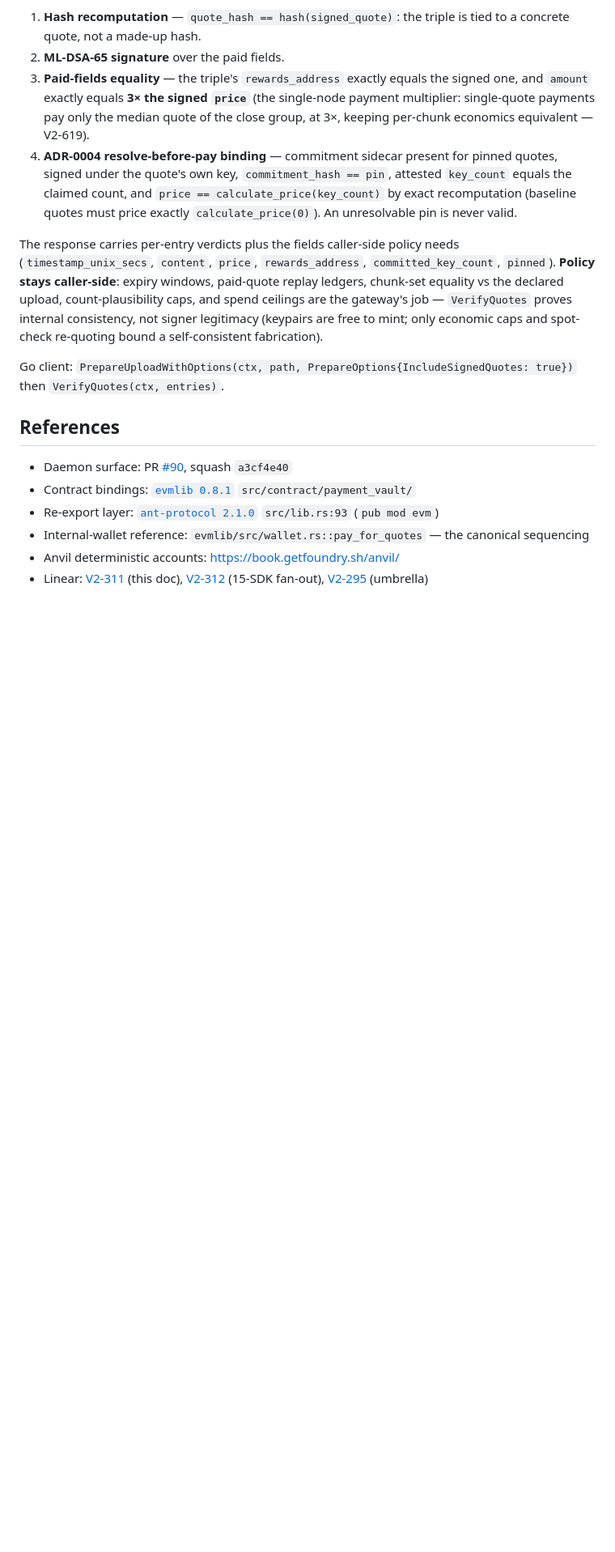
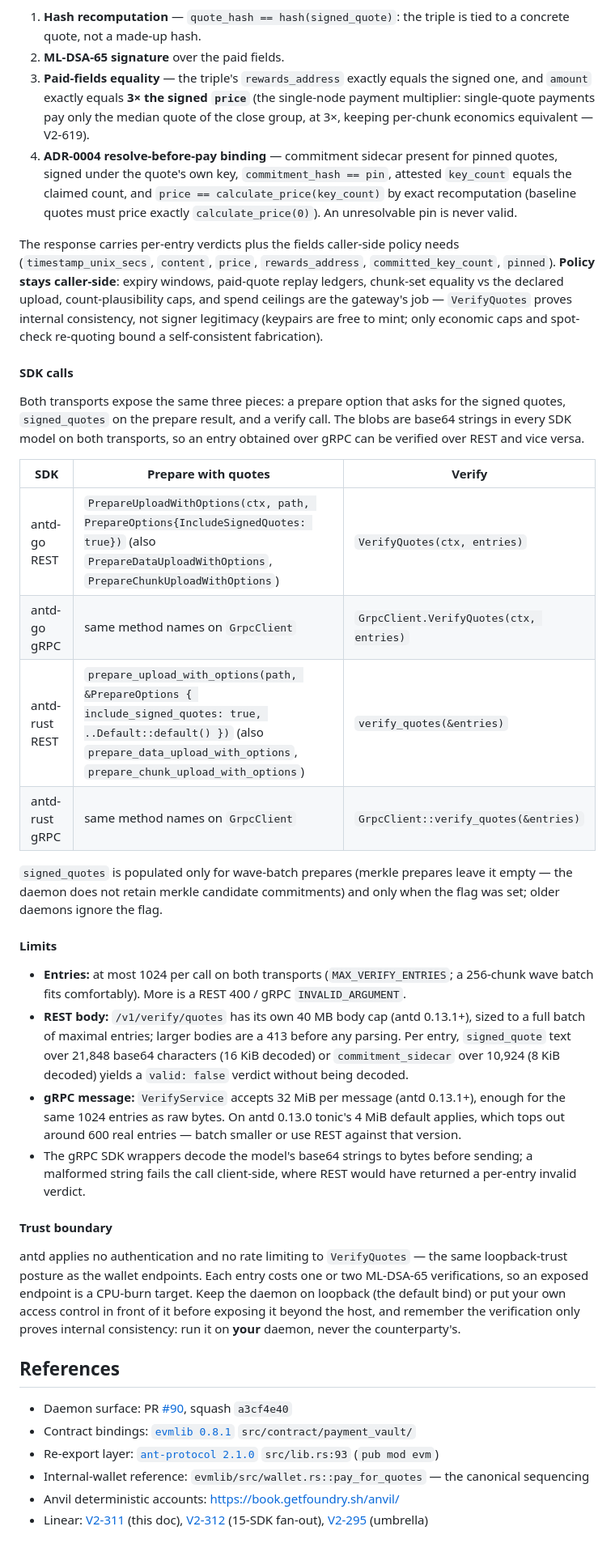
Before and after one commit to WithAutonomi/ant-sdk, a Markdown page: docs/external-signer-flow.md, the part around the change. Shown at 81% size. Drawn GitHub-style; blank space fills up the shorter version.

Commit message:
docs(external-signer): SDK calls, per-transport limits and trust boundary for VerifyQuotes
The verify section documented the REST endpoint and the Go REST call only.
Add the Go/Rust REST+gRPC call table, the entry / body / message limits on
each transport (including the 0.13.0 gRPC ceiling), and the loopback-trust
note for anyone exposing antd beyond the host.

Co-Authored-By: Claude Fable 5.1 <noreply@anthropic.com>

```diff
--- a/docs/external-signer-flow.md
+++ b/docs/external-signer-flow.md
@@ -411,8 +411,51 @@ upload, count-plausibility caps, and spend ceilings are the gateway's job —
 are free to mint; only economic caps and spot-check re-quoting bound a
 self-consistent fabrication).
 
-Go client: `PrepareUploadWithOptions(ctx, path, PrepareOptions{IncludeSignedQuotes: true})`
-then `VerifyQuotes(ctx, entries)`.
+#### SDK calls
+
+Both transports expose the same three pieces: a prepare option that asks for
+the signed quotes, `signed_quotes` on the prepare result, and a verify call.
+The blobs are base64 strings in every SDK model on both transports, so an
+entry obtained over gRPC can be verified over REST and vice versa.
+
+| SDK | Prepare with quotes | Verify |
+|---|---|---|
+| antd-go REST | `PrepareUploadWithOptions(ctx, path, PrepareOptions{IncludeSignedQuotes: true})` (also `PrepareDataUploadWithOptions`, `PrepareChunkUploadWithOptions`) | `VerifyQuotes(ctx, entries)` |
+| antd-go gRPC | same method names on `GrpcClient` | `GrpcClient.VerifyQuotes(ctx, entries)` |
+| antd-rust REST | `prepare_upload_with_options(path, &PrepareOptions { include_signed_quotes: true, ..Default::default() })` (also `prepare_data_upload_with_options`, `prepare_chunk_upload_with_options`) | `verify_quotes(&entries)` |
+| antd-rust gRPC | same method names on `GrpcClient` | `GrpcClient::verify_quotes(&entries)` |
+
+`signed_quotes` is populated only for wave-batch prepares (merkle prepares
+leave it empty — the daemon does not retain merkle candidate commitments) and
+only when the flag was set; older daemons ignore the flag.
+
+#### Limits
+
+- **Entries:** at most 1024 per call on both transports (`MAX_VERIFY_ENTRIES`;
+  a 256-chunk wave batch fits comfortably). More is a REST 400 / gRPC
+  `INVALID_ARGUMENT`.
+- **REST body:** `/v1/verify/quotes` has its own 40 MB body cap (antd 0.13.1+),
+  sized to a full batch of maximal entries; larger bodies are a 413 before any
+  parsing. Per entry, `signed_quote` text over 21,848 base64 characters
+  (16 KiB decoded) or `commitment_sidecar` over 10,924 (8 KiB decoded) yields a
+  `valid: false` verdict without being decoded.
+- **gRPC message:** `VerifyService` accepts 32 MiB per message (antd 0.13.1+),
+  enough for the same 1024 entries as raw bytes. On antd 0.13.0 tonic's 4 MiB
+  default applies, which tops out around 600 real entries — batch smaller or
+  use REST against that version.
+- The gRPC SDK wrappers decode the model's base64 strings to bytes before
+  sending; a malformed string fails the call client-side, where REST would
+  have returned a per-entry invalid verdict.
+
+#### Trust boundary
+
+antd applies no authentication and no rate limiting to `VerifyQuotes` — the
+same loopback-trust posture as the wallet endpoints. Each entry costs one or
+two ML-DSA-65 verifications, so an exposed endpoint is a CPU-burn target.
+Keep the daemon on loopback (the default bind) or put your own access control
+in front of it before exposing it beyond the host, and remember the
+verification only proves internal consistency: run it on **your** daemon,
+never the counterparty's.
 
 ## References
 
```
